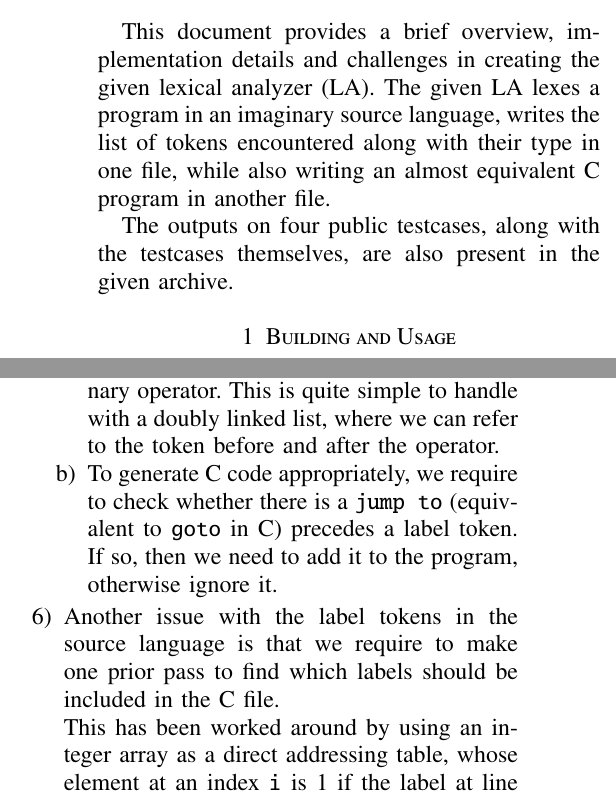
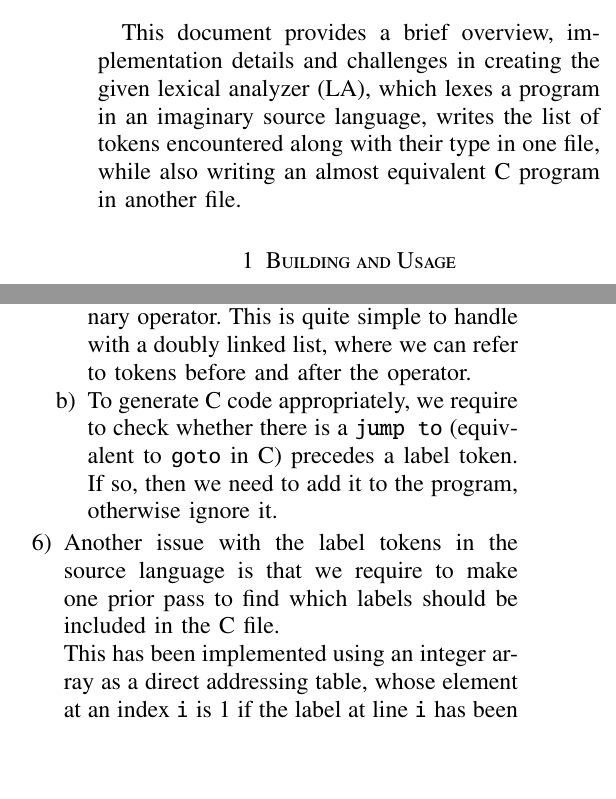
Before and after one commit to goats-9/cs3423, a LaTeX problem sheet (assignment-1/program/CS21BTECH11018/P1/TP1/overview/overview.tex): two parts of the columns of page 1 of 2, joined at a grey line, cut so that both start at the same text, the shorter picture padded with empty space. Compiled offline with pdfLaTeX.

Commit message:
Update report and tar file

```diff
--- a/assignment-1/program/CS21BTECH11018/P1/TP1/overview/overview.tex
+++ b/assignment-1/program/CS21BTECH11018/P1/TP1/overview/overview.tex
@@ -112,13 +112,10 @@ basicstyle=\ttfamily,
 \bigskip
 
 This document provides a brief overview, implementation details and challenges
-in creating the given lexical analyzer (LA). The given LA lexes a program in an
+in creating the given lexical analyzer (LA), which lexes a program in an
 imaginary source language, writes the list of tokens encountered along with
 their type in one file, while also writing an almost equivalent C program in
 another file.
-
-The outputs on four public testcases, along with the testcases themselves, are
-also present in the given archive.
 
 \section{Building and Usage}
 
@@ -167,8 +164,8 @@ details related to implementation.
     \begin{enumerate}
         \item The operator \texttt{\_} is equivalent to \texttt{pow()} in C.
         Thus, we require both operands of this binary operator. This is quite
-        simple to handle with a doubly linked list, where we can refer to the
-        token before and after the operator.
+        simple to handle with a doubly linked list, where we can refer to tokens
+        before and after the operator.
         \item To generate C code appropriately, we require to check whether
         there is a \texttt{jump to} (equivalent to \texttt{goto} in C) precedes
         a label token. If so, then we need to add it to the program, otherwise
@@ -178,7 +175,7 @@ details related to implementation.
     require to make one prior pass to find which labels should be included in
     the C file.
 
-    This has been worked around by using an integer array as a direct addressing
+    This has been implemented using an integer array as a direct addressing
     table, whose element at an index \texttt{i} is 1 if the label at line
     \texttt{i} has been referenced, and 0 otherwise.
     \item The square brackets have two meanings based on the context they are
```
Also changed, not shown: assignment-1/program/CS21BTECH11018/P1/TP1/overview/overview.pdf, assignment-1/program/CS21BTECH11018/P1/TP1/overview/overview.tex (4 more changed lines), 1 other file.
